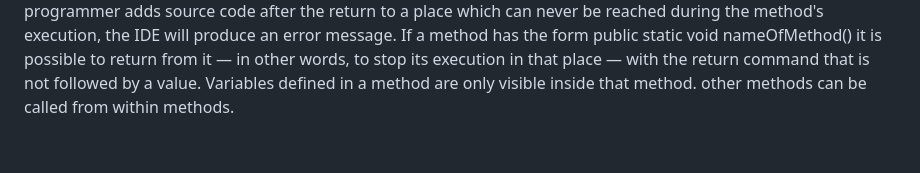
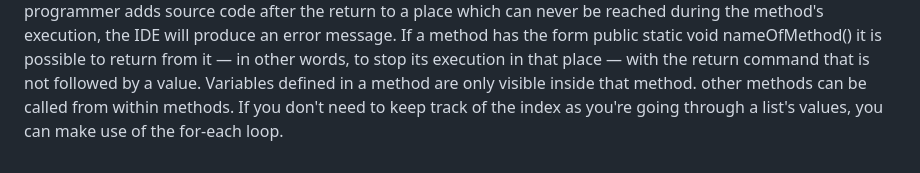
Before and after one commit to Faruq-Hameed/java_prgm_1_-_2, a Markdown page: README.md, the part around the change. GitHub-like rendering.

Commit message:
added more excersises

```diff
--- a/README.md
+++ b/README.md
@@ -29,3 +29,4 @@ The keyword voidmeans that the method returns nothing.
 The lines of source code following the command returnare never executed. If a programmer adds source code after the return to a place which can never be reached during the method's execution, the IDE will produce an error message.
 If a method has the form public static void nameOfMethod() it is possible to return from it — in other words, to stop its execution in that place — with the return command that is not followed by a value.
 Variables defined in a method are only visible inside that method.  other methods can be called from within methods.
+If you don't need to keep track of the index as you're going through a list's values, you can make use of the for-each loop.
```
